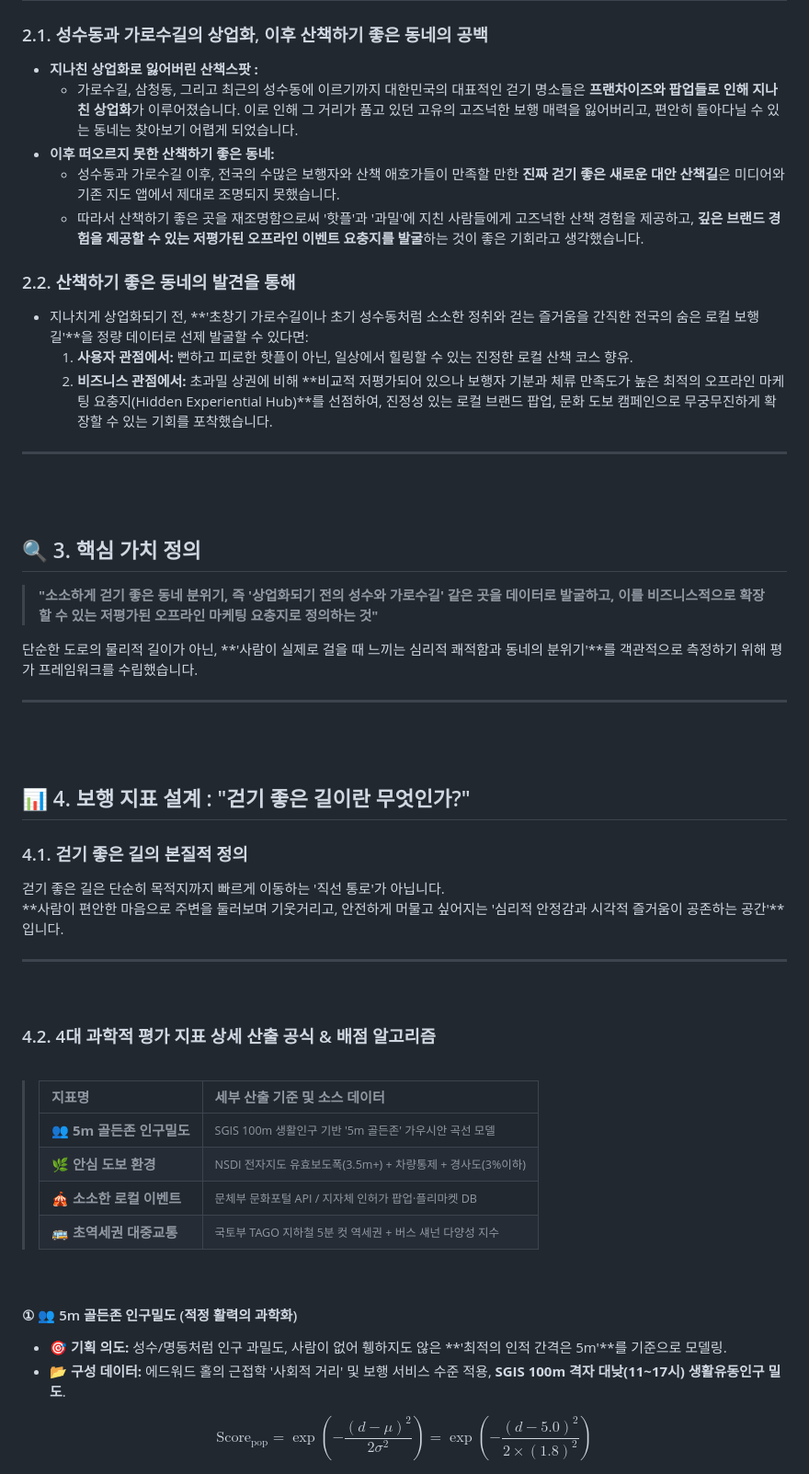
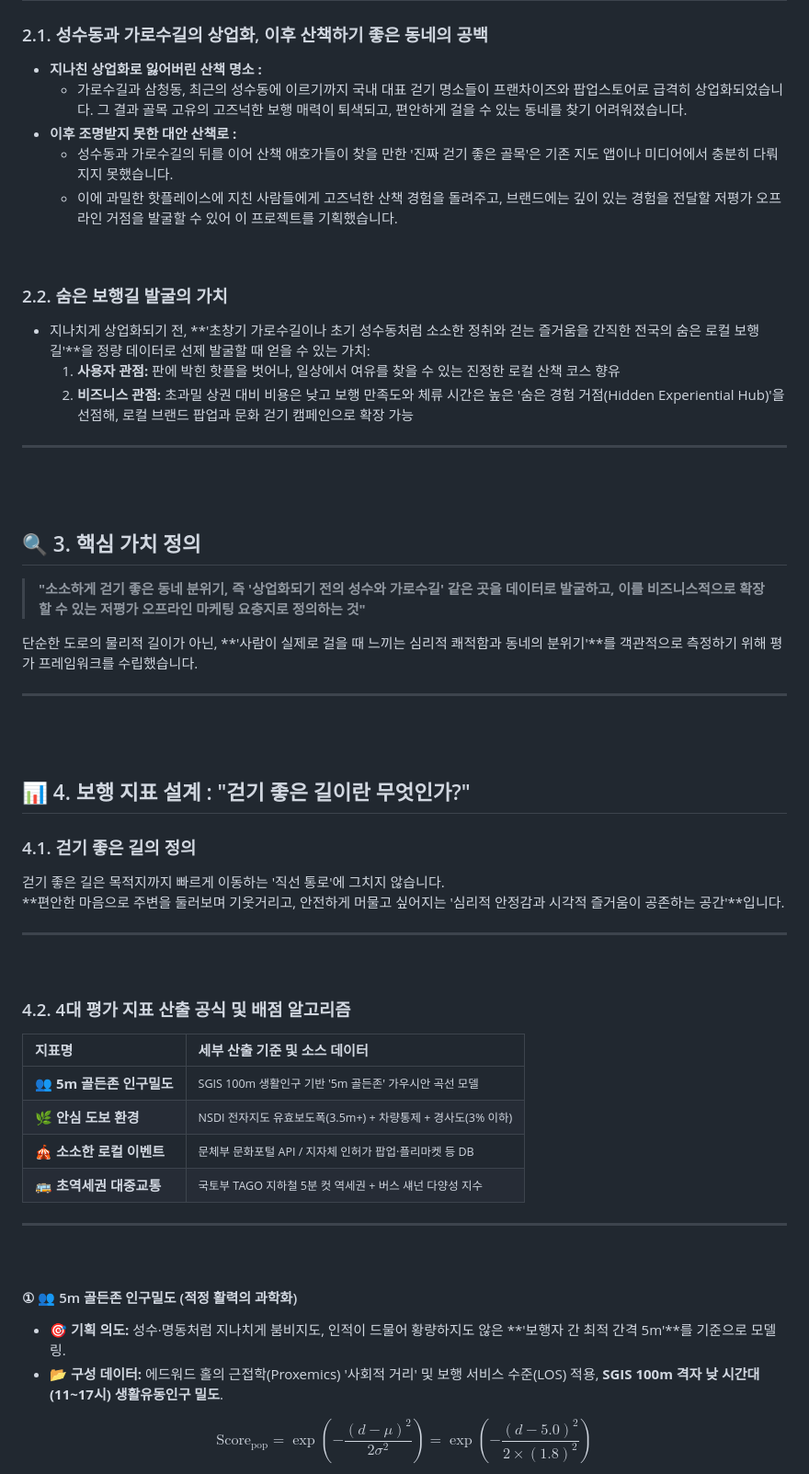
Before and after one commit to Neulyomi/walklist, a Markdown page: README.md, the part around one of its changes. Shown at 92% size. GitHub-like rendering.

```diff
--- a/README.md
+++ b/README.md
@@ -24,22 +24,24 @@
 
 ### 2.1. 성수동과 가로수길의 상업화, 이후 산책하기 좋은 동네의 공백
-- **지나친 상업화로 잃어버린 산책스팟 :**
-  - 가로수길, 삼청동, 그리고 최근의 성수동에 이르기까지 대한민국의 대표적인 걷기 명소들은 **프랜차이즈와 팝업들로 인해 지나친 상업화**가 이루어졌습니다.
-  이로 인해 그 거리가 품고 있던 고유의 고즈넉한 보행 매력을 잃어버리고, 편안히 돌아다닐 수 있는 동네는 찾아보기 어렵게 되었습니다.
-- **이후 떠오르지 못한 산책하기 좋은 동네:**
-  - 성수동과 가로수길 이후, 전국의 수많은 보행자와 산책 애호가들이 만족할 만한 **진짜 걷기 좋은 새로운 대안 산책길**은 미디어와 기존 지도 앱에서 제대로 조명되지 못했습니다.
-  - 따라서 산책하기 좋은 곳을 재조명함으로써 '핫플'과 '과밀'에 지친 사람들에게 고즈넉한 산책 경험을 제공하고, **깊은 브랜드 경험을 제공할 수 있는 저평가된 오프라인 이벤트 요충지를 발굴**하는 것이 좋은 기회라고 생각했습니다. <br>
-### 2.2. 산책하기 좋은 동네의 발견을 통해
-- 지나치게 상업화되기 전, **'초창기 가로수길이나 초기 성수동처럼 소소한 정취와 걷는 즐거움을 간직한 전국의 숨은 로컬 보행길'**을 정량 데이터로 선제 발굴할 수 있다면:
-  1. **사용자 관점에서:** 뻔하고 피로한 핫플이 아닌, 일상에서 힐링할 수 있는 진정한 로컬 산책 코스 향유.
-  2. **비즈니스 관점에서:** 초과밀 상권에 비해 **비교적 저평가되어 있으나 보행자 기분과 체류 만족도가 높은 최적의 오프라인 마케팅 요충지(Hidden Experiential Hub)**를 선점하여, 진정성 있는 로컬 브랜드 팝업, 문화 도보 캠페인으로 무궁무진하게 확장할 수 있는 기회를 포착했습니다.
+- **지나친 상업화로 잃어버린 산책 명소 :**
+  - 가로수길과 삼청동, 최근의 성수동에 이르기까지 국내 대표 걷기 명소들이 프랜차이즈와 팝업스토어로 급격히 상업화되었습니다.
+  그 결과 골목 고유의 고즈넉한 보행 매력이 퇴색되고, 편안하게 걸을 수 있는 동네를 찾기 어려워졌습니다.
+- **이후 조명받지 못한 대안 산책로 :**
+  - 성수동과 가로수길의 뒤를 이어 산책 애호가들이 찾을 만한 '진짜 걷기 좋은 골목'은 기존 지도 앱이나 미디어에서 충분히 다뤄지지 못했습니다.
+  - 이에 과밀한 핫플레이스에 지친 사람들에게 고즈넉한 산책 경험을 돌려주고, 브랜드에는 깊이 있는 경험을 전달할 저평가 오프라인 거점을 발굴할 수 있어 이 프로젝트를 기획했습니다.
+<br>
+
+### 2.2. 숨은 보행길 발굴의 가치
+- 지나치게 상업화되기 전, **'초창기 가로수길이나 초기 성수동처럼 소소한 정취와 걷는 즐거움을 간직한 전국의 숨은 로컬 보행길'**을 정량 데이터로 선제 발굴할 때 얻을 수 있는 가치:
+  1. **사용자 관점:** 판에 박힌 핫플을 벗어나, 일상에서 여유를 찾을 수 있는 진정한 로컬 산책 코스 향유
+  2. **비즈니스 관점:** 초과밀 상권 대비 비용은 낮고 보행 만족도와 체류 시간은 높은 '숨은 경험 거점(Hidden Experiential Hub)'을 선점해, 로컬 브랜드 팝업과 문화 걷기 캠페인으로 확장 가능
 
 ---
 <br><br>
 
 ## 🔍 3. 핵심 가치 정의
 
-> **"소소하게 걷기 좋은 동네 분위기, 즉 '상업화되기 전의 성수와 가로수길' 같은 곳을 데이터로 발굴하고, 이를 비즈니스적으로 확장할 수 있는 저평가된 오프라인 마케팅 요충지로 정의하는 것"**
+> **"소소하게 걷기 좋은 동네 분위기, 즉 '상업화되기 전의 성수와 가로수길' 같은 곳을 데이터로 발굴하고, 이를 비즈니스적으로 확장할 수 있는 저평가 오프라인 마케팅 요충지로 정의하는 것"**
 
 단순한 도로의 물리적 길이가 아닌, **'사람이 실제로 걸을 때 느끼는 심리적 쾌적함과 동네의 분위기'**를 객관적으로 측정하기 위해 평가 프레임워크를 수립했습니다.
 
@@ -48,31 +50,28 @@
 
 ## 📊 4. 보행 지표 설계 : "걷기 좋은 길이란 무엇인가?"
 
-### 4.1. 걷기 좋은 길의 본질적 정의
-걷기 좋은 길은 단순히 목적지까지 빠르게 이동하는 '직선 통로'가 아닙니다.
-**사람이 편안한 마음으로 주변을 둘러보며 기웃거리고, 안전하게 머물고 싶어지는 '심리적 안정감과 시각적 즐거움이 공존하는 공간'**입니다.
+### 4.1. 걷기 좋은 길의 정의
+걷기 좋은 길은 목적지까지 빠르게 이동하는 '직선 통로'에 그치지 않습니다.
+**편안한 마음으로 주변을 둘러보며 기웃거리고, 안전하게 머물고 싶어지는 '심리적 안정감과 시각적 즐거움이 공존하는 공간'**입니다.
 
 ---
-
 <br>
 
-### 4.2. 4대 과학적 평가 지표 상세 산출 공식 & 배점 알고리즘
-<br>
+### 4.2. 4대 평가 지표 산출 공식 및 배점 알고리즘
 
+| 지표명                   | 세부 산출 기준 및 소스 데이터                                               |
+| :----------------------- | :-------------------------------------------------------------------------- |
+| **👥 5m 골든존 인구밀도** | <small>SGIS 100m 생활인구 기반 '5m 골든존' 가우시안 곡선 모델</small>       |
+| **🌿 안심 도보 환경**     | <small>NSDI 전자지도 유효보도폭(3.5m+) + 차량통제 + 경사도(3% 이하)</small> |
+| **🎪 소소한 로컬 이벤트** | <small>문체부 문화포털 API / 지자체 인허가 팝업·플리마켓 등 DB</small>      |
+| **🚌 초역세권 대중교통**  | <small>국토부 TAGO 지하철 5분 컷 역세권 + 버스 섀넌 다양성 지수</small>     |
 
->| 지표명 | 세부 산출 기준 및 소스 데이터 |
->| :--- | :--- |
->| **👥 5m 골든존 인구밀도** | <small>SGIS 100m 생활인구 기반 '5m 골든존' 가우시안 곡선 모델</small> |
->| **🌿 안심 도보 환경** | <small>NSDI 전자지도 유효보도폭(3.5m+) + 차량통제 + 경사도(3%이하)</small> |
->| **🎪 소소한 로컬 이벤트** | <small>문체부 문화포털 API / 지자체 인허가 팝업·플리마켓 DB</small> |
->| **🚌 초역세권 대중교통** | <small>국토부 TAGO 지하철 5분 컷 역세권 + 버스 섀넌 다양성 지수</small> |
-
-
+---
 <br>
 
 #### ① 👥 5m 골든존 인구밀도 (적정 활력의 과학화)
-- **🎯 기획 의도:** 성수/명동처럼 인구 과밀도, 사람이 없어 휑하지도 않은 **'최적의 인적 간격은 5m'**를 기준으로 모델링.
-- **📂 구성 데이터:** 에드워드 홀의 근접학 '사회적 거리' 및 보행 서비스 수준 적용, **SGIS 100m 격자 대낮(11~17시) 생활유동인구 밀도**.
+- **🎯 기획 의도:** 성수·명동처럼 지나치게 붐비지도, 인적이 드물어 황량하지도 않은 **'보행자 간 최적 간격 5m'**를 기준으로 모델링.
+- **📂 구성 데이터:** 에드워드 홀의 근접학(Proxemics) '사회적 거리' 및 보행 서비스 수준(LOS) 적용, **SGIS 100m 격자 낮 시간대(11~17시) 생활유동인구 밀도**.
 
 $$
 \text{Score}_{\text{pop}} = \exp\left( - \frac{(d - \mu)^2}{2\sigma^2} \right) = \exp\left( - \frac{(d - 5.0)^2}{2 \times (1.8)^2} \right)
```
Also changed, not shown: other parts of README.md (+69 -71 lines).
